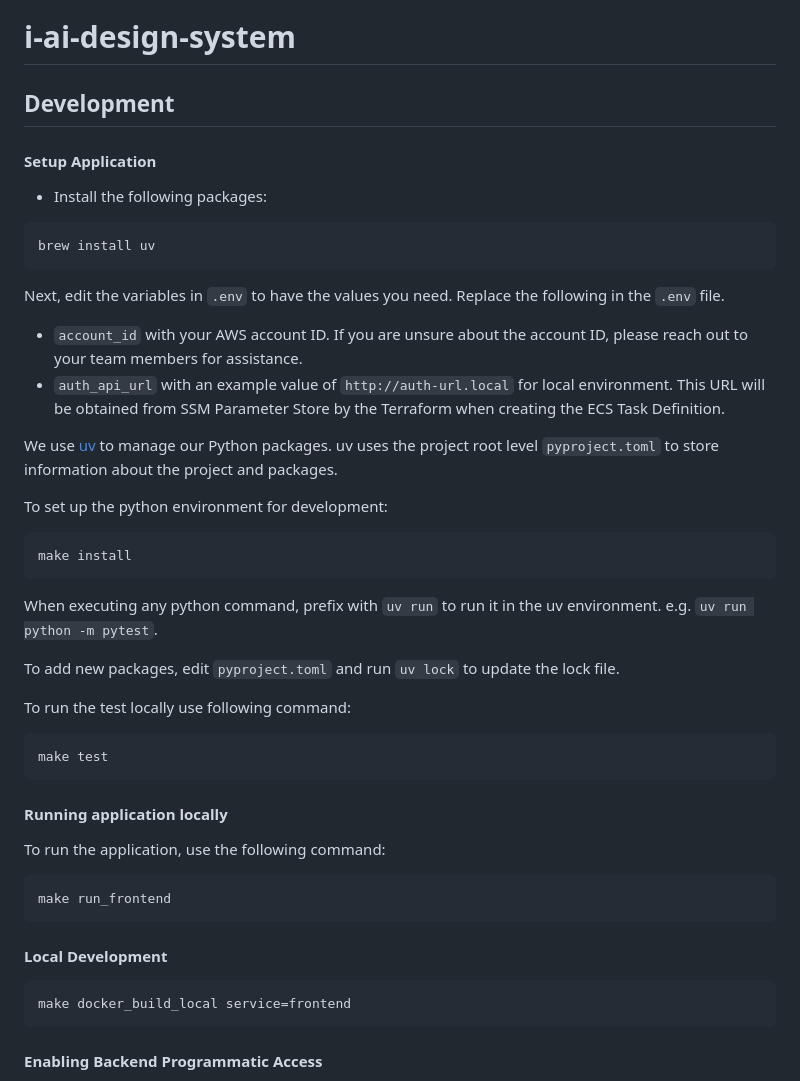
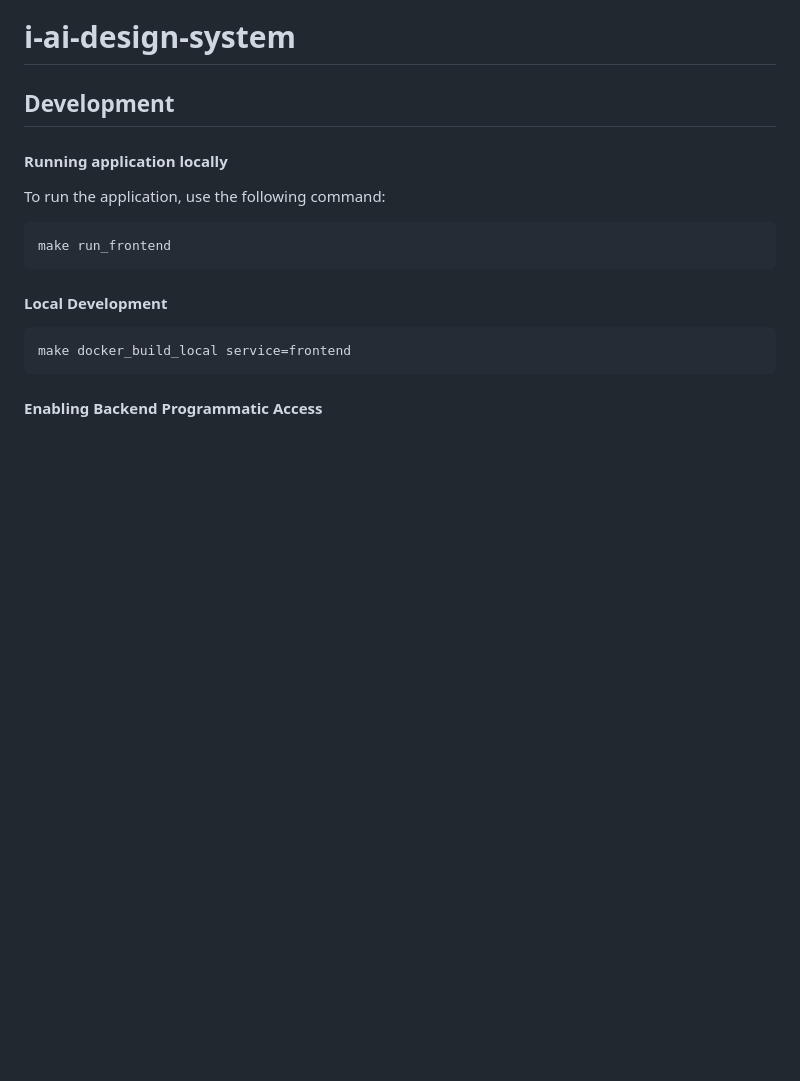
Before and after one commit to i-dot-ai/i-ai-design-system, a Markdown page: README.md, the part around the change. GitHub-like rendering; blank space fills up the shorter version.

Commit message:
remove backend from readme

````diff
--- a/README.md
+++ b/README.md
@@ -3,37 +3,6 @@
 # i-ai-design-system
 
 ## Development
-
-#### Setup Application
-
-* Install the following packages:
-
-```bash
-brew install uv
-```
-
-Next, edit the variables in `.env` to have the values you need. Replace the following  in the `.env` file.
-
- - `account_id` with your AWS account ID. If you are unsure about the account ID, please reach out to your team members for assistance.
- - `auth_api_url` with an example value of `http://auth-url.local` for local environment. This URL will be obtained from SSM Parameter Store by the Terraform when creating the ECS Task Definition.
-
-We use [uv](https://github.com/astral-sh/uv) to manage our Python packages. uv uses the project root level `pyproject.toml` to store information about the project and packages.
-
-To set up the python environment for development:
-
-``` bash
-make install
-```
-
-When executing any python command, prefix with `uv run` to run it in the uv environment. e.g. `uv run python -m pytest`.
-
-To add new packages, edit `pyproject.toml` and run `uv lock` to update the lock file.
-
-To run the test locally use following command:
-
-``` bash
-make test
-```
 
 #### Running application locally
 
````
